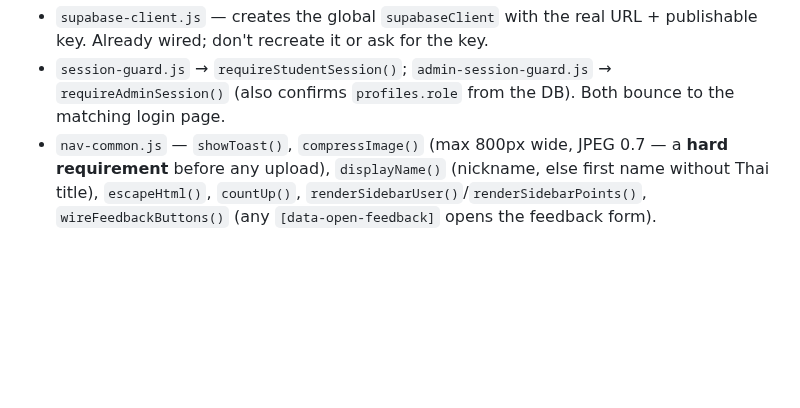
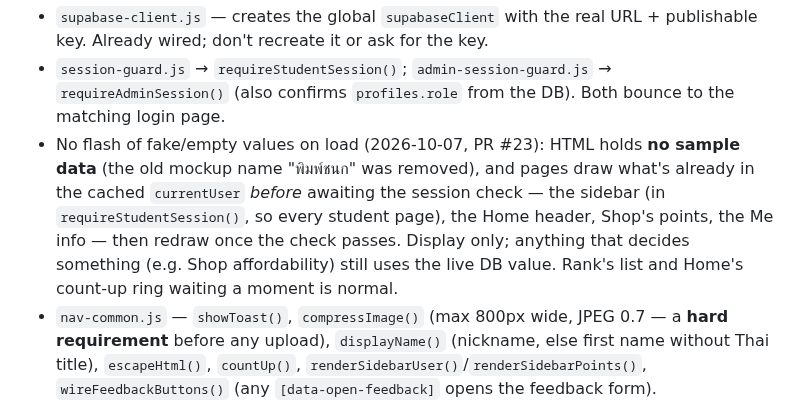
Before and after one commit to zenoframeria/RFC-Recycle-for-Credits, a Markdown page: CLAUDE.md, the part around the change. Drawn GitHub-style; blank space fills up the shorter version.

Commit message:
docs: CLAUDE.md — no placeholder flash, draw cached user first
Co-Authored-By: Claude Opus 5.5 <noreply@anthropic.com>

```diff
--- a/CLAUDE.md
+++ b/CLAUDE.md
@@ -39,6 +39,7 @@ The project owner is a beginner learning as we go: explain things simply (they w
 Shared JS:
 - `supabase-client.js` — creates the global `supabaseClient` with the real URL + publishable key. Already wired; don't recreate it or ask for the key.
 - `session-guard.js` → `requireStudentSession()`; `admin-session-guard.js` → `requireAdminSession()` (also confirms `profiles.role` from the DB). Both bounce to the matching login page.
+- No flash of fake/empty values on load (2026-10-07, PR #23): HTML holds **no sample data** (the old mockup name "พิมพ์ชนก" was removed), and pages draw what's already in the cached `currentUser` *before* awaiting the session check — the sidebar (in `requireStudentSession()`, so every student page), the Home header, Shop's points, the Me info — then redraw once the check passes. Display only; anything that decides something (e.g. Shop affordability) still uses the live DB value. Rank's list and Home's count-up ring waiting a moment is normal.
 - `nav-common.js` — `showToast()`, `compressImage()` (max 800px wide, JPEG 0.7 — a **hard requirement** before any upload), `displayName()` (nickname, else first name without Thai title), `escapeHtml()`, `countUp()`, `renderSidebarUser()`/`renderSidebarPoints()`, `wireFeedbackButtons()` (any `[data-open-feedback]` opens the feedback form).
 
 Report / feedback = a **Google Form owned by the student council** (responses in their Google Sheet), not Supabase — no `reports` table, no photo storage. The link pre-fills student ID / name / classroom from `currentUser` via the form's `entry.*` field ids (constants in `nav-common.js`). If the council renames the reward option in the form, update `FEEDBACK_TOPIC_REWARD` or the Shop button stops pre-ticking it. The form must stay published as "Anyone with the link" with no email collection / file upload, or students get a Google sign-in wall.
```
